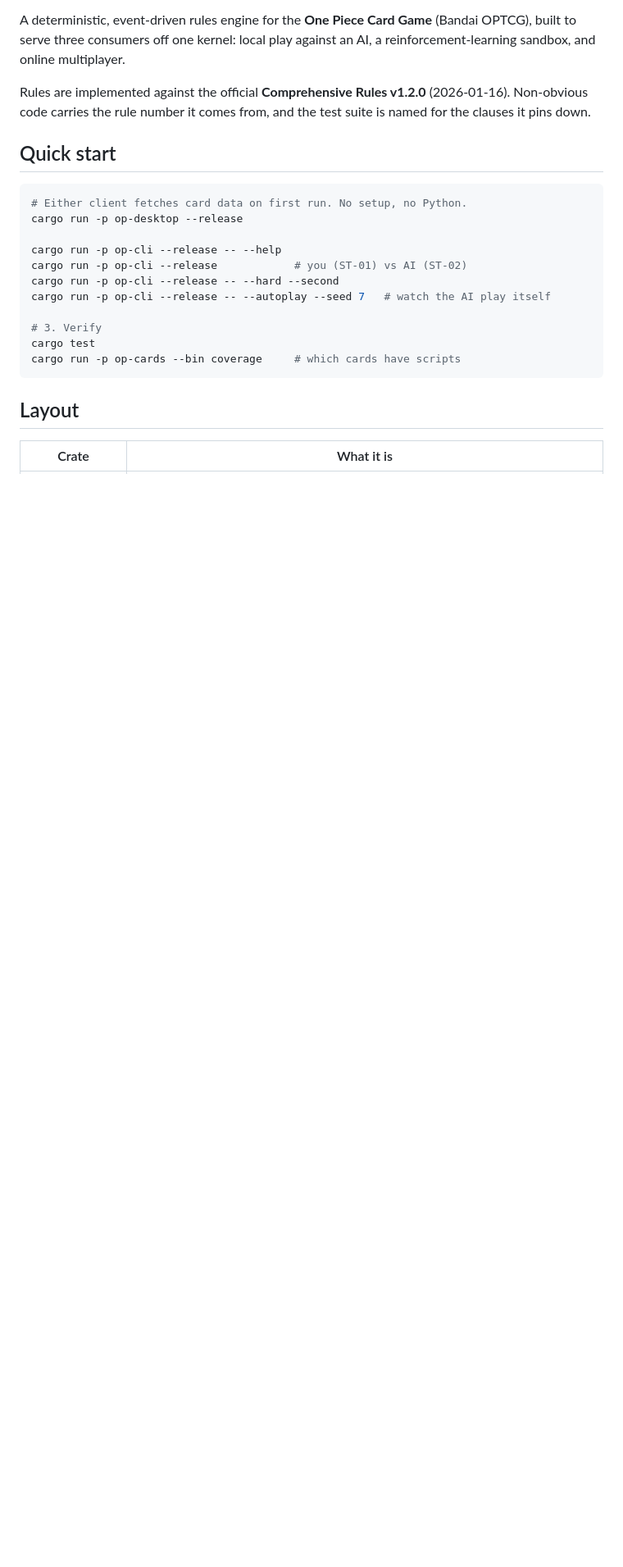
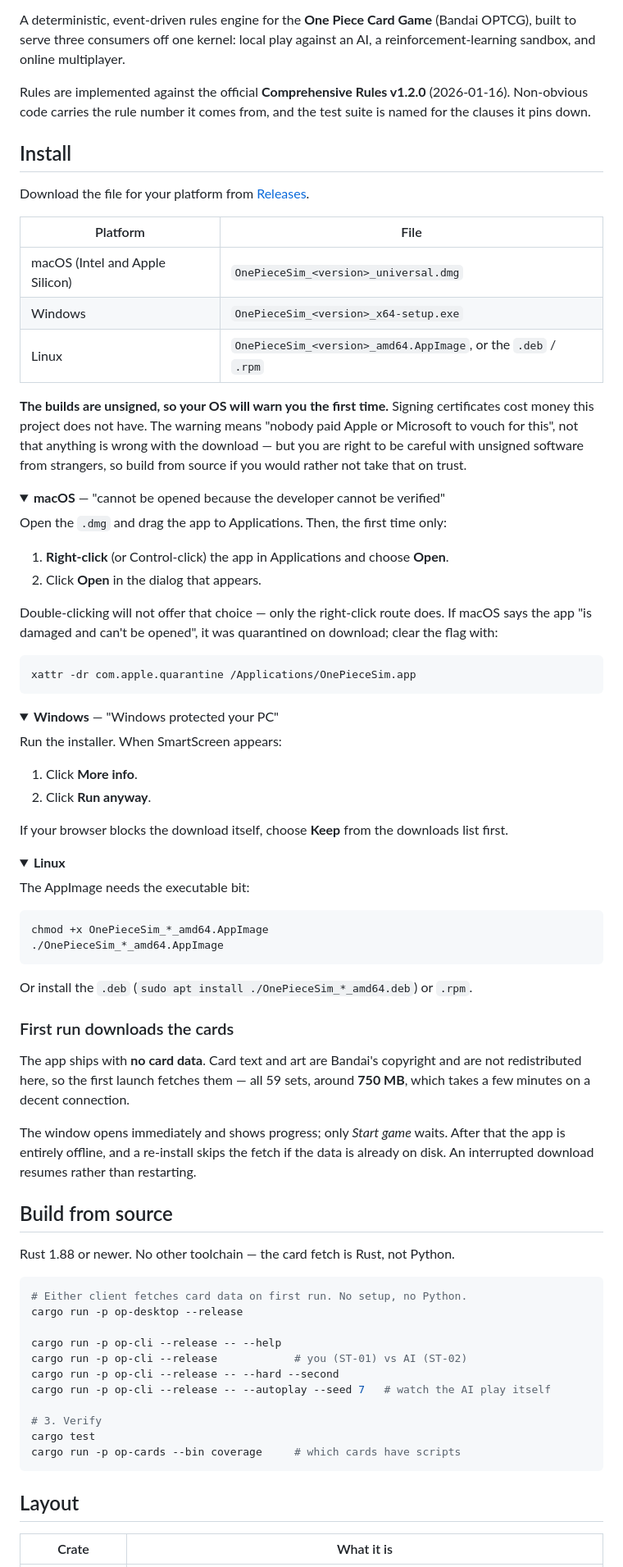
Before and after one commit to mcsantiago/rusty-d-luffy, a Markdown page: README.md, the part around one of its changes. Shown at 82% size. Drawn GitHub-style; folded sections open; blank space fills up the shorter version.

Commit message:
Tell a player how to install it
The README opened with `cargo run`, so the only documented path to playing
was building from source. The Releases page has had .dmg/.exe/.AppImage
bundles since v0.1.0 with nothing pointing at them.

Adds an Install section: which file per platform, and the click-through for
the unsigned-binary warning on each. macOS in particular is not guessable —
double-clicking gives no way past Gatekeeper, only right-click → Open does,
and a quarantined app reports itself as "damaged" rather than as blocked.

The warning is explained rather than waved away. Someone right to be wary of
unsigned software from a stranger should be told to build from source
instead, not told it is fine.

Also states the first-run fetch up front — ~750 MB, a few minutes, offline
afterwards. It was documented under "Desktop client" as a design decision,
which is not where someone deciding whether to download looks, and being
surprised by it mid-install is where people give up.

Status and Desktop client stop repeating both facts and link here instead.

Co-Authored-By: Claude Fable 5 <noreply@anthropic.com>
Claude-Session: https://claude.ai/code/session_0133Tc6zTkUmhv7VgTHvVCw6

````diff
--- a/README.md
+++ b/README.md
@@ -25,7 +25,78 @@ Rules are implemented against the official **Comprehensive Rules v1.2.0**
 (2026-01-16). Non-obvious code carries the rule number it comes from, and the
 test suite is named for the clauses it pins down.
 
-## Quick start
+## Install
+
+Download the file for your platform from
+[Releases](https://github.com/mcsantiago/rusty-d-luffy/releases/latest).
+
+| Platform | File |
+|---|---|
+| macOS (Intel and Apple Silicon) | `OnePieceSim_<version>_universal.dmg` |
+| Windows | `OnePieceSim_<version>_x64-setup.exe` |
+| Linux | `OnePieceSim_<version>_amd64.AppImage`, or the `.deb` / `.rpm` |
+
+**The builds are unsigned, so your OS will warn you the first time.** Signing
+certificates cost money this project does not have. The warning means "nobody
+paid Apple or Microsoft to vouch for this", not that anything is wrong with the
+download — but you are right to be careful with unsigned software from
+strangers, so build from source if you would rather not take that on trust.
+
+<details>
+<summary><b>macOS</b> — "cannot be opened because the developer cannot be verified"</summary>
+
+Open the `.dmg` and drag the app to Applications. Then, the first time only:
+
+1. **Right-click** (or Control-click) the app in Applications and choose **Open**.
+2. Click **Open** in the dialog that appears.
+
+Double-clicking will not offer that choice — only the right-click route does. If
+macOS says the app "is damaged and can't be opened", it was quarantined on
+download; clear the flag with:
+
+```bash
+xattr -dr com.apple.quarantine /Applications/OnePieceSim.app
+```
+</details>
+
+<details>
+<summary><b>Windows</b> — "Windows protected your PC"</summary>
+
+Run the installer. When SmartScreen appears:
+
+1. Click **More info**.
+2. Click **Run anyway**.
+
+If your browser blocks the download itself, choose **Keep** from the downloads
+list first.
+</details>
+
+<details>
+<summary><b>Linux</b></summary>
+
+The AppImage needs the executable bit:
+
+```bash
+chmod +x OnePieceSim_*_amd64.AppImage
+./OnePieceSim_*_amd64.AppImage
+```
+
+Or install the `.deb` (`sudo apt install ./OnePieceSim_*_amd64.deb`) or `.rpm`.
+</details>
+
+### First run downloads the cards
+
+The app ships with **no card data**. Card text and art are Bandai's copyright
+and are not redistributed here, so the first launch fetches them — all 59 sets,
+around **750 MB**, which takes a few minutes on a decent connection.
+
+The window opens immediately and shows progress; only *Start game* waits. After
+that the app is entirely offline, and a re-install skips the fetch if the data
+is already on disk. An interrupted download resumes rather than restarting.
+
+## Build from source
+
+Rust 1.88 or newer. No other toolchain — the card fetch is Rust, not Python.
 
 ```bash
 # Either client fetches card data on first run. No setup, no Python.
````
Also changed, not shown: other parts of README.md (+5 -5 lines).
